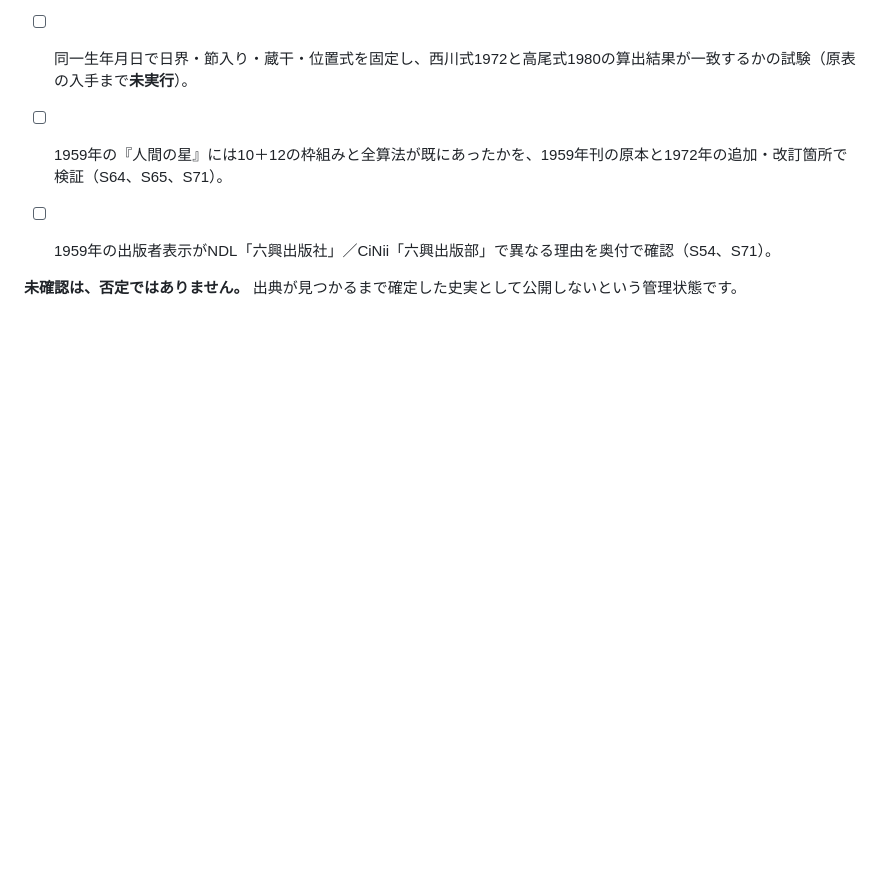
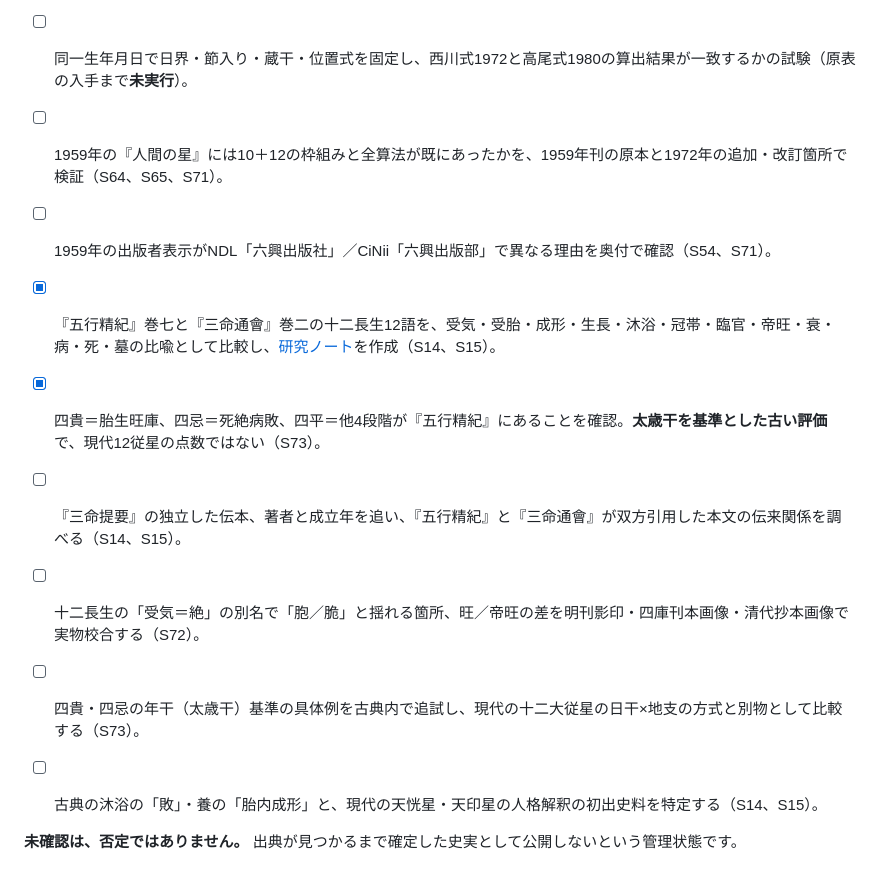
Before and after one commit to mochitadi2026-eng/sanmei-no-genryu, a Markdown page: research/questions.md, the part around the change. Rendered like a GitHub page; blank space fills up the shorter version.

Commit message:
research: track classical twelve-stage semantics and unresolved transmissions

```diff
--- a/research/questions.md
+++ b/research/questions.md
@@ -63,4 +63,11 @@
 - [ ] 1959年の『人間の星』には10＋12の枠組みと全算法が既にあったかを、1959年刊の原本と1972年の追加・改訂箇所で検証（S64、S65、S71）。
 - [ ] 1959年の出版者表示がNDL「六興出版社」／CiNii「六興出版部」で異なる理由を奥付で確認（S54、S71）。
 
+- [x] 『五行精紀』巻七と『三命通會』巻二の十二長生12語を、受気・受胎・成形・生長・沐浴・冠帯・臨官・帝旺・衰・病・死・墓の比喩として比較し、[研究ノート](classical-twelve-life-stages-deep-dive.md)を作成（S14、S15）。
+- [x] 四貴＝胎生旺庫、四忌＝死絶病敗、四平＝他4段階が『五行精紀』にあることを確認。**太歳干を基準とした古い評価**で、現代12従星の点数ではない（S73）。
+- [ ] 『三命提要』の独立した伝本、著者と成立年を追い、『五行精紀』と『三命通會』が双方引用した本文の伝来関係を調べる（S14、S15）。
+- [ ] 十二長生の「受気＝絶」の別名で「胞／脆」と揺れる箇所、旺／帝旺の差を明刊影印・四庫刊本画像・清代抄本画像で実物校合する（S72）。
+- [ ] 四貴・四忌の年干（太歳干）基準の具体例を古典内で追試し、現代の十二大従星の日干×地支の方式と別物として比較する（S73）。
+- [ ] 古典の沐浴の「敗」・養の「胎内成形」と、現代の天恍星・天印星の人格解釈の初出史料を特定する（S14、S15）。
+
 **未確認は、否定ではありません。** 出典が見つかるまで確定した史実として公開しないという管理状態です。
```
